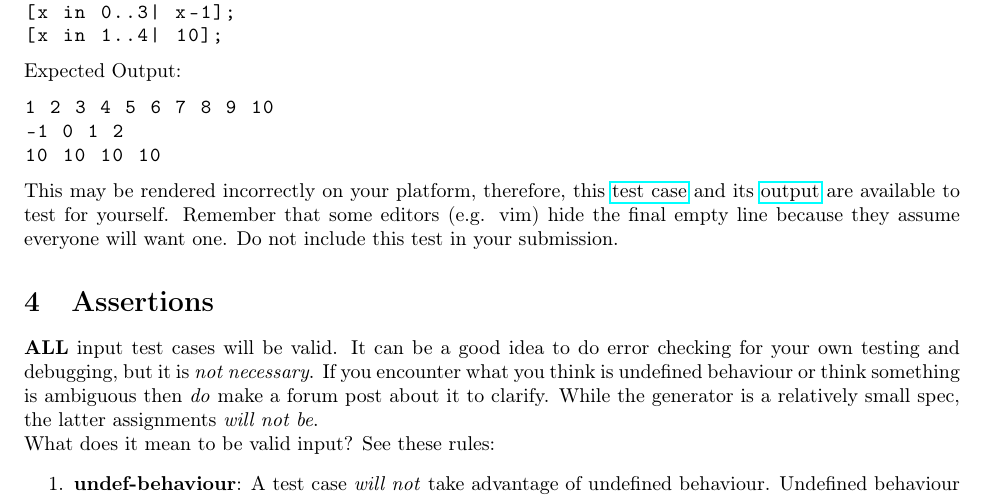
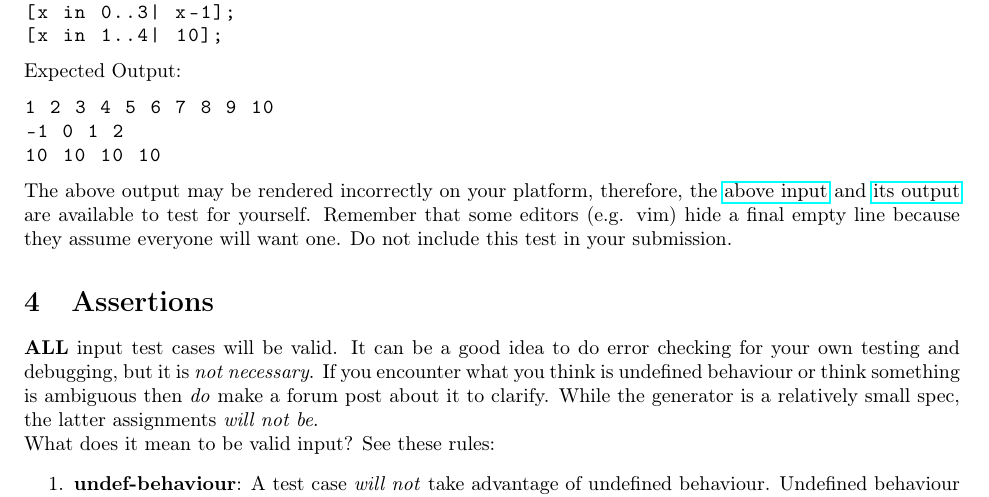
Before and after one commit to cmput415/415-docs, a LaTeX document (generator/generator.tex): part of page 6 of 9, cut so that both start at the same text. Compiled offline with pdfLaTeX.

Commit message:
Update example output.

```diff
--- a/generator/generator.tex
+++ b/generator/generator.tex
@@ -367,10 +367,10 @@ Expected Output:
 10 10 10 10
 \end{lstlisting}
 
-This may be rendered incorrectly on your platform, therefore, this\
-\href{https://webdocs.cs.ualberta.ca/\%7Ec415/generator/static/ex.in} {test case} and its
-\href{https://webdocs.cs.ualberta.ca/\%7Ec415/generator/static/ex.out} {output} are available to
-test for yourself. Remember that some editors (e.g. vim) hide the final empty line because they
+The above output may be rendered incorrectly on your platform, therefore, the
+\href{https://webdocs.cs.ualberta.ca/\%7Ec415/generator/static/ex.in} {above input} and
+\href{https://webdocs.cs.ualberta.ca/\%7Ec415/generator/static/ex.out} {its output} are available
+to test for yourself. Remember that some editors (e.g. vim) hide a final empty line because they
 assume everyone will want one. Do not include this test in your submission.
 
 \section{Assertions}
```
